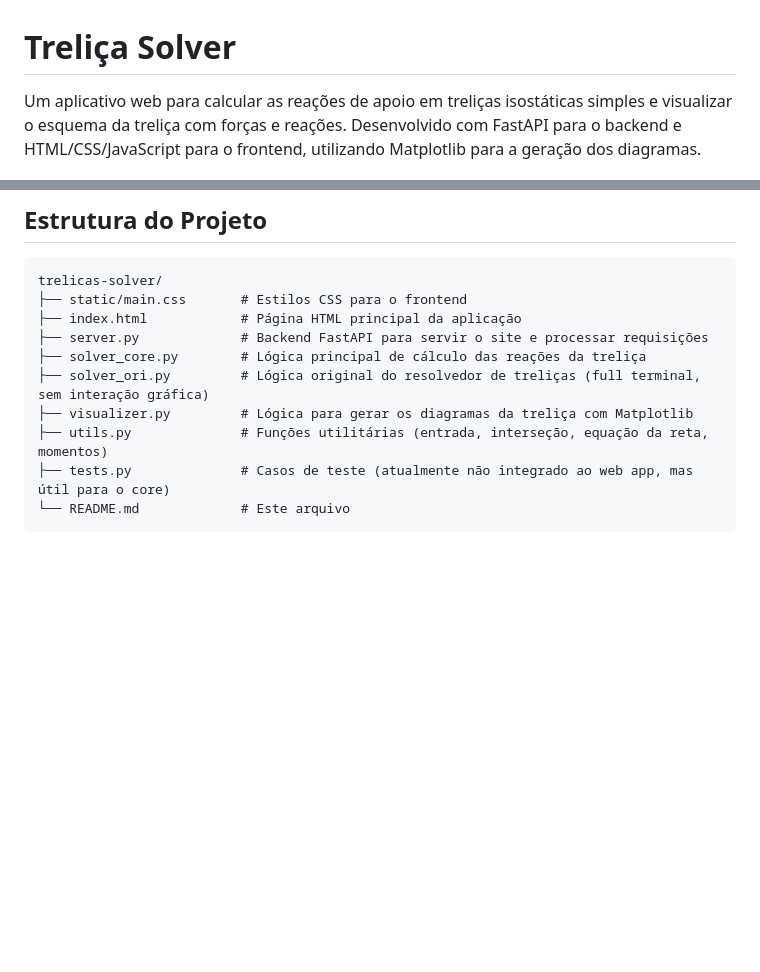
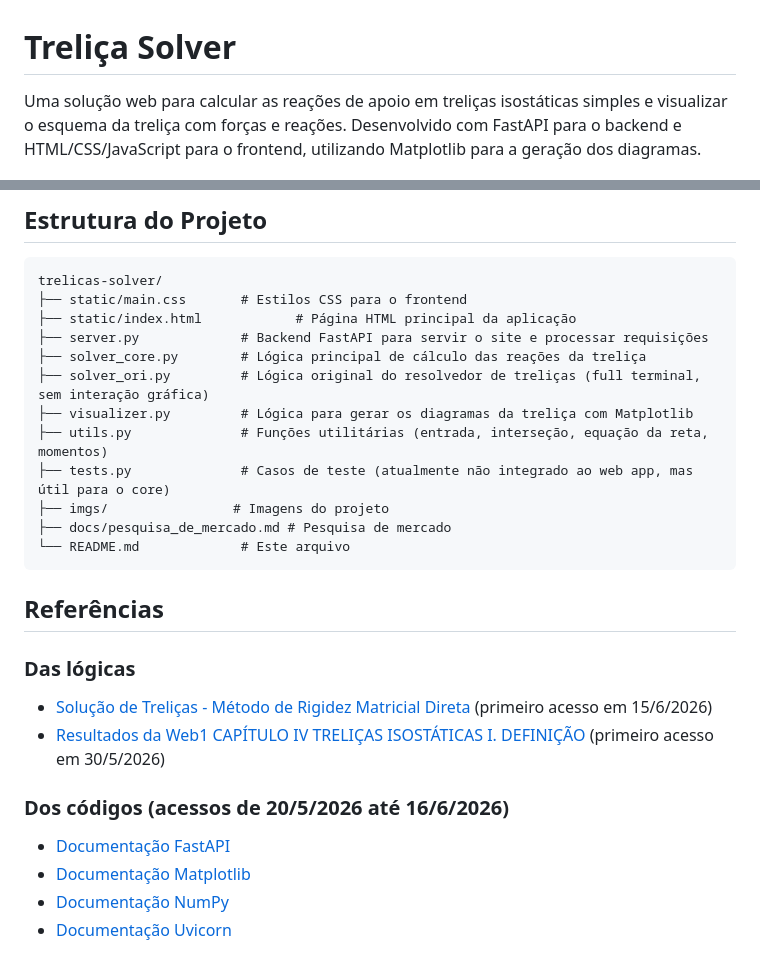
Before and after one commit to davi-sdp/trelicas-solver, a Markdown page: README.md, 2 parts joined by grey strips. Drawn GitHub-style; blank space fills up the shorter version.

Commit message:
add: referências e novo mapeamento de arquivos

````diff
--- a/README.md
+++ b/README.md
@@ -1,6 +1,6 @@
 # Treliça Solver
 
-Um aplicativo web para calcular as reações de apoio em treliças isostáticas simples e visualizar o esquema da treliça com forças e reações. Desenvolvido com FastAPI para o backend e HTML/CSS/JavaScript para o frontend, utilizando Matplotlib para a geração dos diagramas.
+Uma solução web para calcular as reações de apoio em treliças isostáticas simples e visualizar o esquema da treliça com forças e reações. Desenvolvido com FastAPI para o backend e HTML/CSS/JavaScript para o frontend, utilizando Matplotlib para a geração dos diagramas.
 
 ![alt text](imgs/screenshot.png)
 > Página inicial do programa
@@ -112,12 +112,26 @@ Por padrão, o nosso nosso sistema utiliza uma precisão de **6 casas decimais**
 ```
 trelicas-solver/
 ├── static/main.css       # Estilos CSS para o frontend
-├── index.html            # Página HTML principal da aplicação
+├── static/index.html            # Página HTML principal da aplicação
 ├── server.py             # Backend FastAPI para servir o site e processar requisições
 ├── solver_core.py        # Lógica principal de cálculo das reações da treliça
 ├── solver_ori.py         # Lógica original do resolvedor de treliças (full terminal, sem interação gráfica)
 ├── visualizer.py         # Lógica para gerar os diagramas da treliça com Matplotlib
 ├── utils.py              # Funções utilitárias (entrada, interseção, equação da reta, momentos)
 ├── tests.py              # Casos de teste (atualmente não integrado ao web app, mas útil para o core)
+├── imgs/                # Imagens do projeto
+├── docs/pesquisa_de_mercado.md # Pesquisa de mercado
 └── README.md             # Este arquivo
 ```
+
+## Referências
+
+### Das lógicas
+- [Solução de Treliças - Método de Rigidez Matricial Direta](https://en.wikipedia.org/wiki/Direct_stiffness_method) (primeiro acesso em 15/6/2026)
+- [Resultados da Web1 CAPÍTULO IV TRELIÇAS ISOSTÁTICAS I. DEFINIÇÃO](https://www.politecnica.pucrs.br/professores/mregina/ENGENHARIA_-_Resistencia_dos_Materiais_I_-_EM/Resistencia_I_EM_04_Trelicas.pdf) (primeiro acesso em 30/5/2026)
+
+### Dos códigos (acessos de 20/5/2026 até 16/6/2026)
+- [Documentação FastAPI](https://fastapi.tiangolo.com/)
+- [Documentação Matplotlib](https://matplotlib.org/stable/)
+- [Documentação NumPy](https://numpy.org/)
+- [Documentação Uvicorn](https://www.uvicorn.org/)
````
Also changed, not shown: other parts of README.md (+1 -1 lines).
